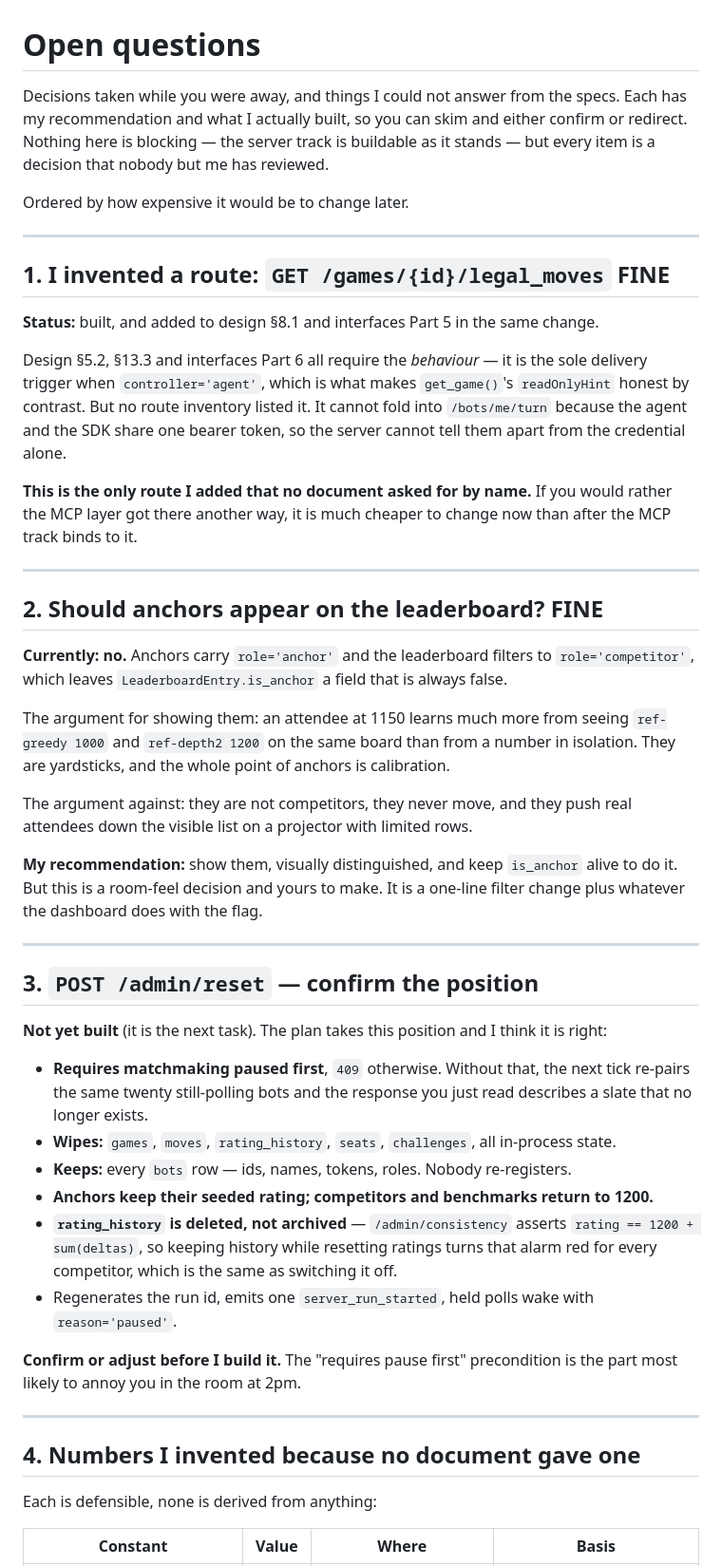
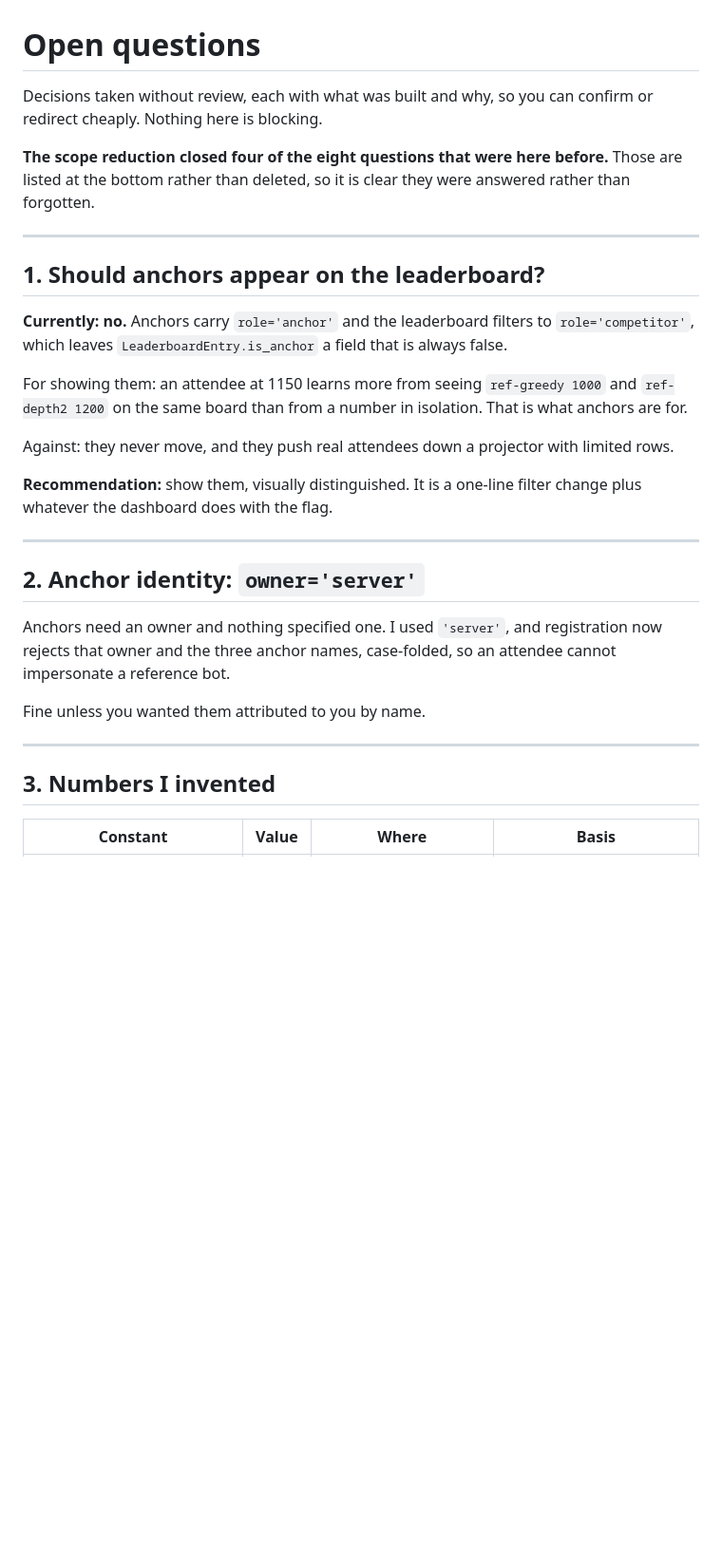
Before and after one commit to patricknitschke1/chess-server, a Markdown page: docs/open-questions.md, the part around one of its changes. Shown at 95% size. Drawn GitHub-style; blank space fills up the shorter version.

```diff
--- a/docs/open-questions.md
+++ b/docs/open-questions.md
@@ -1,74 +1,43 @@
 # Open questions
 
-Decisions taken while you were away, and things I could not answer from the specs.
-Each has my recommendation and what I actually built, so you can skim and either
-confirm or redirect. Nothing here is blocking — the server track is buildable as it
-stands — but every item is a decision that nobody but me has reviewed.
+Decisions taken without review, each with what was built and why, so you can
+confirm or redirect cheaply. Nothing here is blocking.
 
-Ordered by how expensive it would be to change later.
+**The scope reduction closed four of the eight questions that were here before.**
+Those are listed at the bottom rather than deleted, so it is clear they were
+answered rather than forgotten.
 
 ---
 
-## 1. I invented a route: `GET /games/{id}/legal_moves` FINE
-
-**Status:** built, and added to design §8.1 and interfaces Part 5 in the same change.
-
-Design §5.2, §13.3 and interfaces Part 6 all require the *behaviour* — it is the
-sole delivery trigger when `controller='agent'`, which is what makes `get_game()`'s
-`readOnlyHint` honest by contrast. But no route inventory listed it. It cannot fold
-into `/bots/me/turn` because the agent and the SDK share one bearer token, so the
-server cannot tell them apart from the credential alone.
-
-**This is the only route I added that no document asked for by name.** If you would
-rather the MCP layer got there another way, it is much cheaper to change now than
-after the MCP track binds to it.
-
----
-
-## 2. Should anchors appear on the leaderboard? FINE
+## 1. Should anchors appear on the leaderboard?
 
 **Currently: no.** Anchors carry `role='anchor'` and the leaderboard filters to
 `role='competitor'`, which leaves `LeaderboardEntry.is_anchor` a field that is
 always false.
 
-The argument for showing them: an attendee at 1150 learns much more from seeing
-`ref-greedy 1000` and `ref-depth2 1200` on the same board than from a number in
-isolation. They are yardsticks, and the whole point of anchors is calibration.
+For showing them: an attendee at 1150 learns more from seeing `ref-greedy 1000`
+and `ref-depth2 1200` on the same board than from a number in isolation. That is
+what anchors are for.
 
-The argument against: they are not competitors, they never move, and they push
-real attendees down the visible list on a projector with limited rows.
+Against: they never move, and they push real attendees down a projector with
+limited rows.
 
-**My recommendation:** show them, visually distinguished, and keep `is_anchor` alive
-to do it. But this is a room-feel decision and yours to make. It is a one-line filter
+**Recommendation:** show them, visually distinguished. It is a one-line filter
 change plus whatever the dashboard does with the flag.
 
 ---
 
-## 3. `POST /admin/reset` — confirm the position
+## 2. Anchor identity: `owner='server'`
 
-**Not yet built** (it is the next task). The plan takes this position and I think it
-is right:
+Anchors need an owner and nothing specified one. I used `'server'`, and
+registration now rejects that owner and the three anchor names, case-folded, so
+an attendee cannot impersonate a reference bot.
 
-- **Requires matchmaking paused first**, `409` otherwise. Without that, the next tick
-  re-pairs the same twenty still-polling bots and the response you just read describes
-  a slate that no longer exists.
-- **Wipes:** `games`, `moves`, `rating_history`, `seats`, `challenges`, all in-process state.
-- **Keeps:** every `bots` row — ids, names, tokens, roles. Nobody re-registers.
-- **Anchors keep their seeded rating; competitors and benchmarks return to 1200.**
-- **`rating_history` is deleted, not archived** — `/admin/consistency` asserts
-  `rating == 1200 + sum(deltas)`, so keeping history while resetting ratings turns
-  that alarm red for every competitor, which is the same as switching it off.
-- Regenerates the run id, emits one `server_run_started`, held polls wake with
-  `reason='paused'`.
-
-**Confirm or adjust before I build it.** The "requires pause first" precondition is
-the part most likely to annoy you in the room at 2pm.
+Fine unless you wanted them attributed to you by name.
 
 ---
 
-## 4. Numbers I invented because no document gave one
-
-Each is defensible, none is derived from anything:
+## 3. Numbers I invented
 
 | Constant | Value | Where | Basis |
 |---|---|---|---|
```
Also changed, not shown: other parts of docs/open-questions.md (+33 -45 lines), AGENTS.md (+7 -4 lines).
